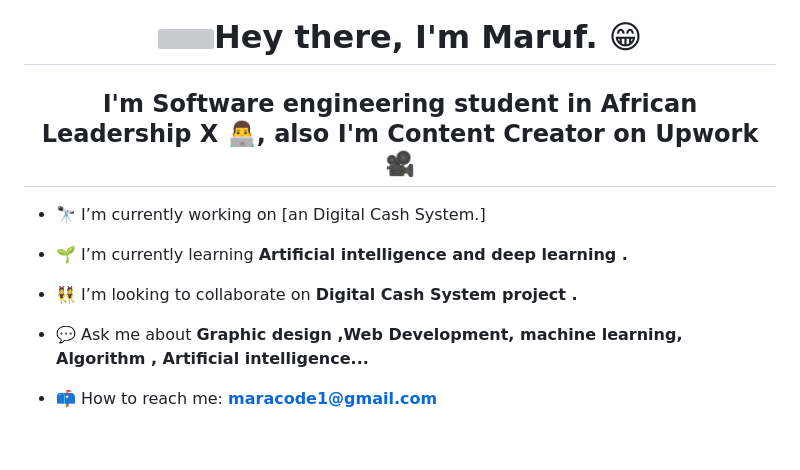
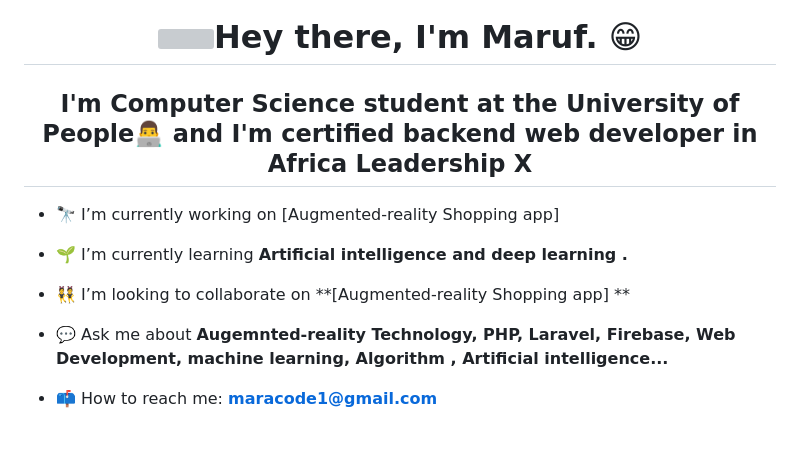
Before and after one commit to MarufAbrar/MarufAbrar, a Markdown page: README.md, the part around the change. Drawn GitHub-style; grey boxes are pictures that could not be loaded.

```diff
--- a/README.md
+++ b/README.md
@@ -1,14 +1,14 @@
 <h1 align="center"><img width="50px" height="50px" src="https://c.tenor.com/SNL9_xhZl9oAAAAj/waving-hand-joypixels.gif"/>Hey there, I'm Maruf. 😁</h1>
-<h2 align="center">I'm Software engineering student in African Leadership X 👨‍💻, also I'm Content Creator on Upwork 🎥</h2>
+<h2 align="center">I'm Computer Science student at the University of People👨‍💻 and I'm certified backend web developer in Africa Leadership X</h2>
 <!-- <center><img src="https://github.com/MarufAbrar/MarufAbrar/blob/main/giphy.gif"/></center> -->
 
-- 🔭 I’m currently working on [an Digital Cash System.]
+- 🔭 I’m currently working on [Augmented-reality Shopping app]
 
 - 🌱 I’m currently learning **Artificial intelligence and deep learning .**
 
-- 👯 I’m looking to collaborate on **Digital Cash System project .**
+- 👯 I’m looking to collaborate on **[Augmented-reality Shopping app] **
 
-- 💬 Ask me about **Graphic design ,Web Development, machine learning, Algorithm , Artificial intelligence...**
+- 💬 Ask me about **Augemnted-reality Technology, PHP, Laravel, Firebase, Web Development, machine learning, Algorithm , Artificial intelligence...**
 
 - 📫 How to reach me: **maracode1@gmail.com**
 <br>
```
